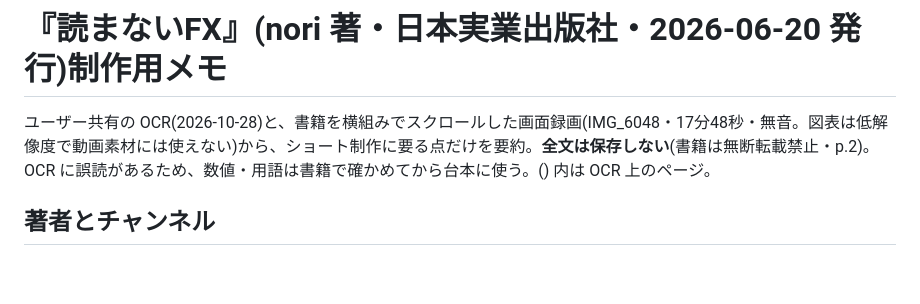
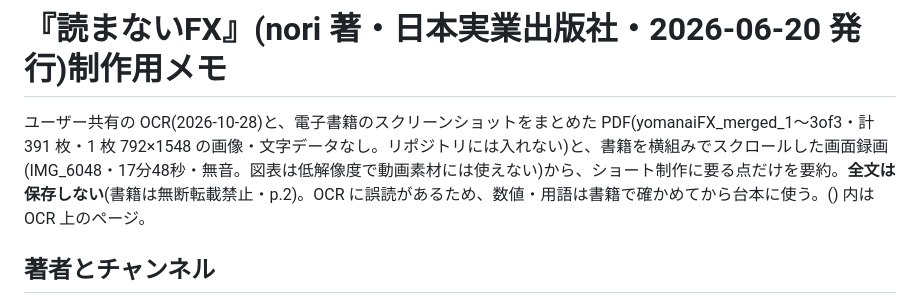
Before and after one commit to tos104/-, a Markdown page: shorts-kit/research/yomanai_fx_notes.md, the part around the change. GitHub-like rendering; blank space fills up the shorter version.

Commit message:
『読まないFX』メモ: 出典に書籍スクリーンショットPDFを追記
Co-Authored-By: Claude Opus 5.5 <noreply@anthropic.com>
Claude-Session: https://claude.ai/code/session_01GjDMULPY2XmgWzxRJMNVt6

```diff
--- a/shorts-kit/research/yomanai_fx_notes.md
+++ b/shorts-kit/research/yomanai_fx_notes.md
@@ -1,6 +1,6 @@
 # 『読まないFX』(nori 著・日本実業出版社・2026-06-20 発行)制作用メモ
 
-ユーザー共有の OCR(2026-10-28)と、書籍を横組みでスクロールした画面録画(IMG_6048・17分48秒・無音。図表は低解像度で動画素材には使えない)から、ショート制作に要る点だけを要約。**全文は保存しない**(書籍は無断転載禁止・p.2)。OCR に誤読があるため、数値・用語は書籍で確かめてから台本に使う。() 内は OCR 上のページ。
+ユーザー共有の OCR(2026-10-28)と、電子書籍のスクリーンショットをまとめた PDF(yomanaiFX_merged_1〜3of3・計 391 枚・1 枚 792×1548 の画像・文字データなし。リポジトリには入れない)と、書籍を横組みでスクロールした画面録画(IMG_6048・17分48秒・無音。図表は低解像度で動画素材には使えない)から、ショート制作に要る点だけを要約。**全文は保存しない**(書籍は無断転載禁止・p.2)。OCR に誤読があるため、数値・用語は書籍で確かめてから台本に使う。() 内は OCR 上のページ。
 
 ## 著者とチャンネル
 
```
